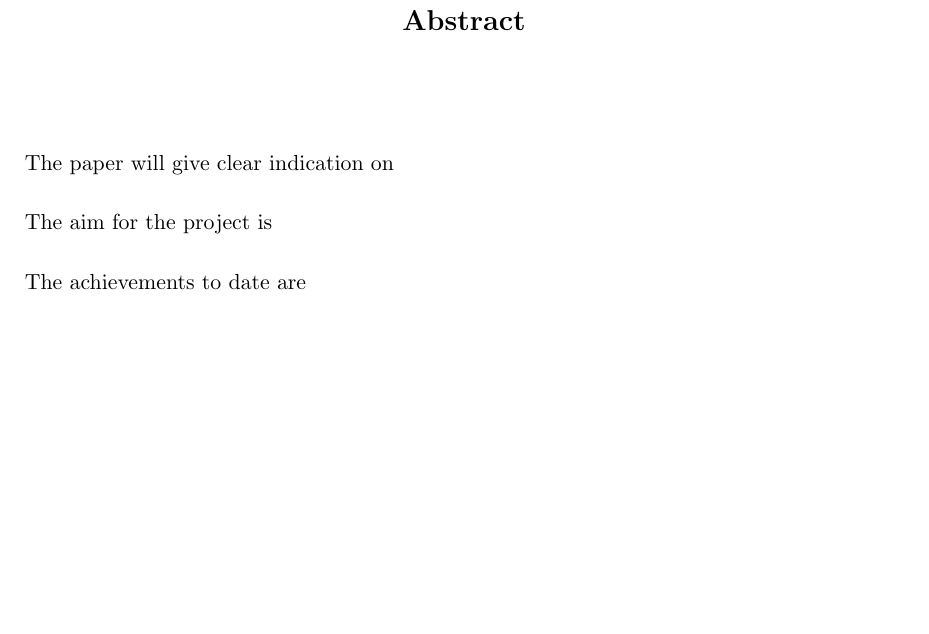
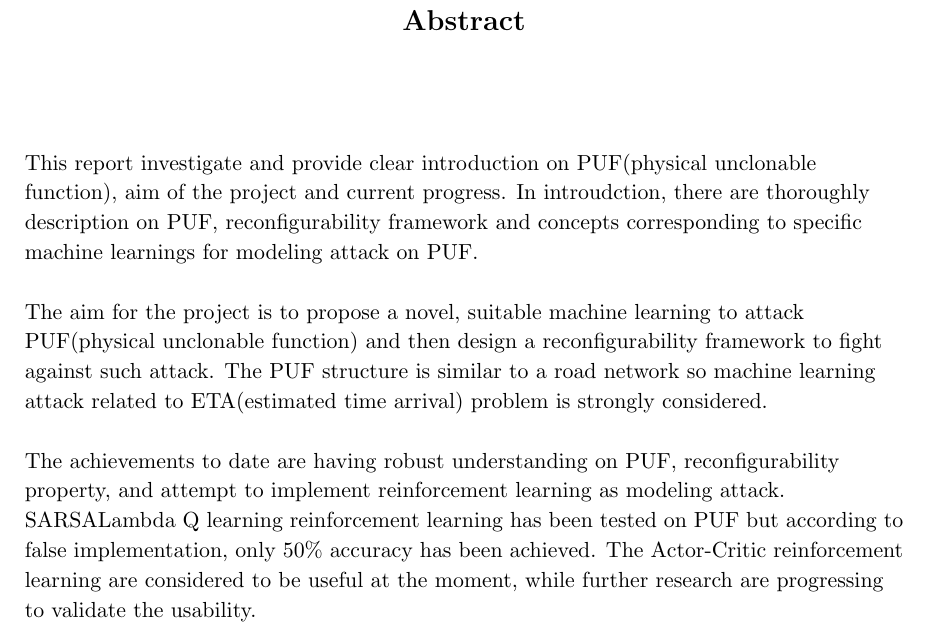
Before and after one commit to weber-tsao/Dissertation, a LaTeX thesis (Stage 2/myReport.tex, which reads Stage 2/chapters/abstract.tex): part of page 3 of 23, cut so that both start at the same text, the shorter picture padded with empty space. Compiled offline with pdfLaTeX.

Commit message:
update abstract.tex

```diff
--- a/Stage 2/chapters/abstract.tex
+++ b/Stage 2/chapters/abstract.tex
@@ -1,10 +1,18 @@
 \chapter*{\Large \center Abstract}
 \setlength{\parskip}{\baselineskip}%
 \setlength{\parindent}{0pt}%
+
 \begin{flushleft}
-The paper will give clear indication on\par
+This report investigate and provide clear introduction on PUF(physical unclonable function), aim of the project and current progress.
+In introudction, there are thoroughly description on PUF, reconfigurability framework and concepts corresponding to specific machine learnings for modeling attack on PUF.
+\par
 
-The aim for the project is \par
+The aim for the project is to propose a novel, suitable machine learning to attack PUF(physical unclonable function)
+and then design a reconfigurability framework to fight against such attack. The PUF structure is similar to a road network so
+machine learning attack related to ETA(estimated time arrival) problem is strongly considered.
+\par
 
-The achievements to date are
+The achievements to date are having robust understanding on PUF, reconfigurability property, and attempt to implement reinforcement learning as modeling attack.
+SARSALambda Q learning reinforcement learning has been tested on PUF but according to false implementation, only 50\% accuracy has been achieved.
+The Actor-Critic reinforcement learning are considered to be useful at the moment, while further research are progressing to validate the usability.
 \end{flushleft}
--- a/Stage 2/myReport.tex
+++ b/Stage 2/myReport.tex
@@ -12,6 +12,7 @@
 \usepackage[toc,page]{appendix}
 \usepackage[none]{hyphenat} % turn hyphenation off by default
 \usepackage{graphicx}
+\usepackage{ragged2e}
 
 \begin{document}
 
```
Also changed, not shown: Stage 2/myReport.pdf, 4 other files.
